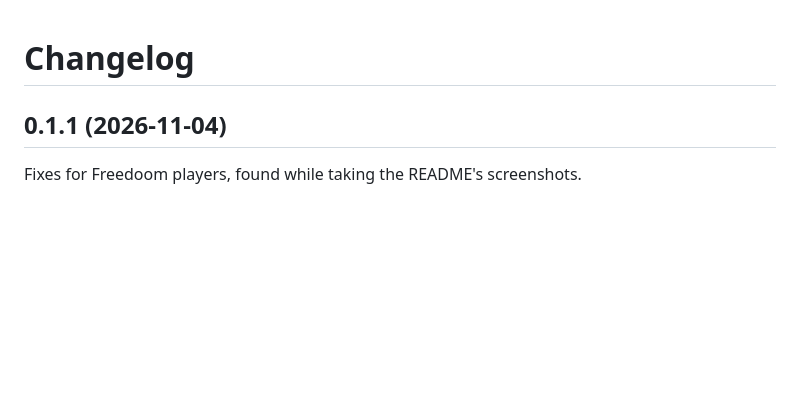
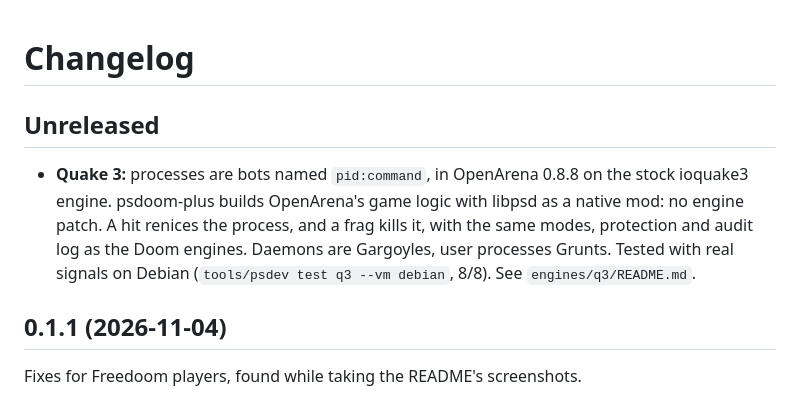
Before and after one commit to ecliptik/psdoom-plus, a Markdown page: CHANGELOG.md, the part around the change. GitHub-like rendering; blank space fills up the shorter version.

```diff
--- a/CHANGELOG.md
+++ b/CHANGELOG.md
@@ -1,4 +1,12 @@
 # Changelog
+
+## Unreleased
+
+- **Quake 3:** processes are bots named `pid:command`, in OpenArena 0.8.8 on the stock ioquake3
+  engine. psdoom-plus builds OpenArena's game logic with libpsd as a native mod: no engine
+  patch. A hit renices the process, and a frag kills it, with the same modes, protection and
+  audit log as the Doom engines. Daemons are Gargoyles, user processes Grunts. Tested with real
+  signals on Debian (`tools/psdev test q3 --vm debian`, 8/8). See `engines/q3/README.md`.
 
 ## 0.1.1 (2026-11-04)
 
```
Also changed, not shown: PLAN.md (+10 -3 lines), README.md (+13 -2 lines), engines/q3/README.md (added, +58 -0 lines), docs/screenshots/q3-scores.jpg (added), docs/screenshots/q3.jpg (added), 7 other files.
